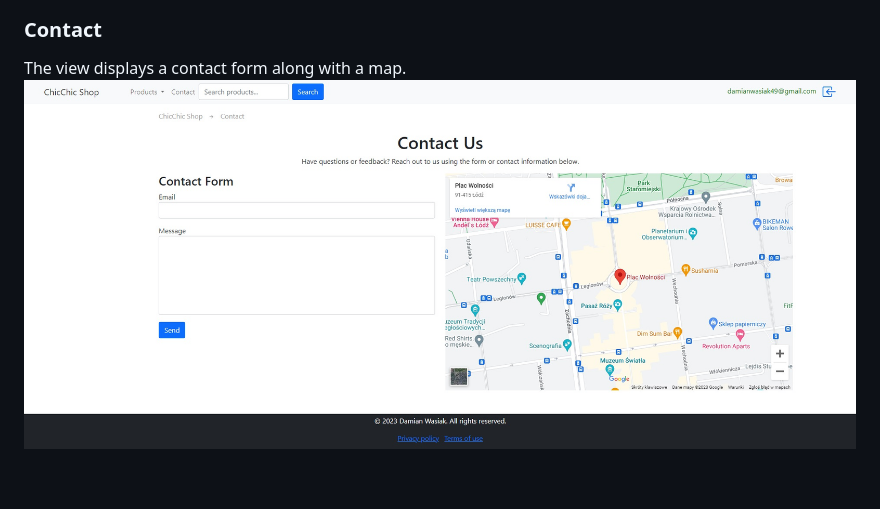
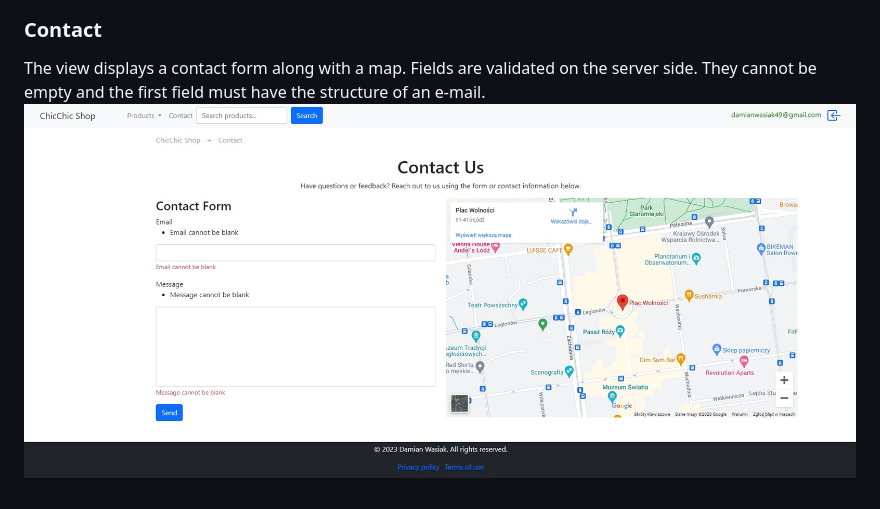
Before and after one commit to JanuszProgramowaniaa/ChicChic-Shop, a Markdown page: README.md, the part around the change printed below. GitHub-like rendering; pictures changed too: public/images/screenshots/contact.jpg.

```diff
--- a/README.md
+++ b/README.md
@@ -69,4 +69,6 @@ We can see an extensive breadcrumb menu that guides us step by step, including t
 
 ### Contact
 The view displays a contact form along with a map.
+Fields are validated on the server side.
+They cannot be empty and the first field must have the structure of an e-mail.
 ![Image](https://github.com/JanuszProgramowaniaa/ChicChic-Shop/blob/main/public/images/screenshots/contact.jpg)
```
Also changed, not shown: other parts of README.md (+1 -1 lines).
